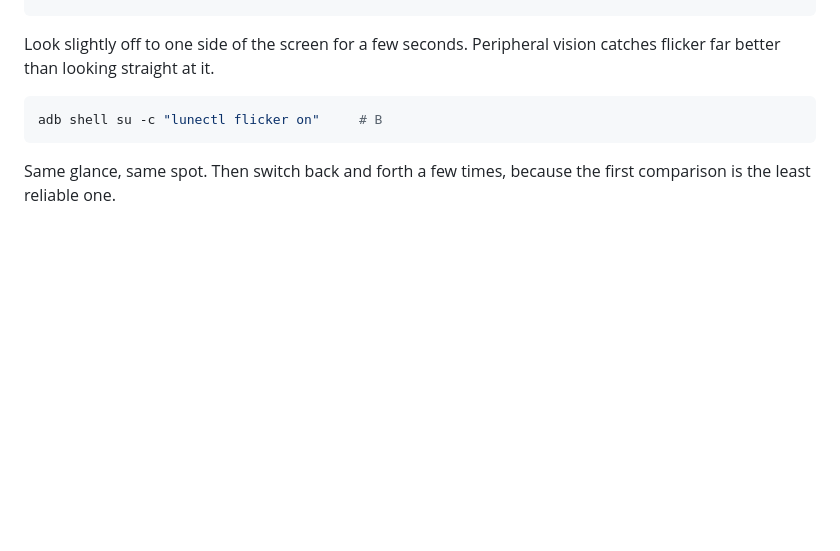
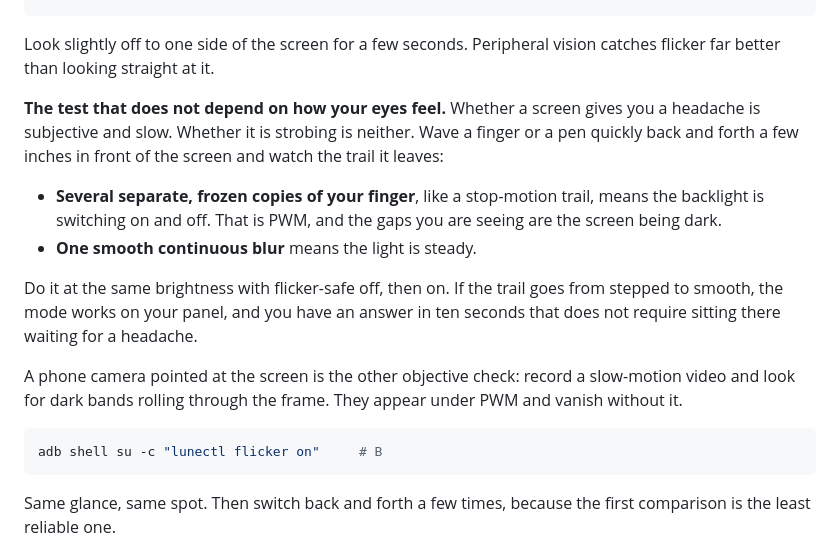
Before and after one commit to uraniam9/lune-bridge, a Markdown page: docs/TESTING.md, the part around the change. Rendered like a GitHub page; blank space fills up the shorter version.

Commit message:
Add the flicker test that does not rely on how your eyes feel
Every instruction here so far asked the tester to notice eye strain, which is
subjective, slow, and easy to talk yourself into either way. Whether a panel is
strobing is none of those things. Waving a finger in front of the screen shows
a stepped trail under PWM and a smooth blur without it, which settles the
question in ten seconds rather than an evening, and gives a reporter something
they can describe without having to claim a headache.

Slow-motion video of the screen is the second objective check, since rolling
dark bands appear under PWM and vanish without it.

````diff
--- a/docs/TESTING.md
+++ b/docs/TESTING.md
@@ -153,6 +153,24 @@ adb shell su -c "lunectl flicker off"    # A
 
 Look slightly off to one side of the screen for a few seconds. Peripheral
 vision catches flicker far better than looking straight at it.
+
+**The test that does not depend on how your eyes feel.** Whether a screen gives
+you a headache is subjective and slow. Whether it is strobing is neither. Wave
+a finger or a pen quickly back and forth a few inches in front of the screen
+and watch the trail it leaves:
+
+- **Several separate, frozen copies of your finger**, like a stop-motion trail,
+  means the backlight is switching on and off. That is PWM, and the gaps you
+  are seeing are the screen being dark.
+- **One smooth continuous blur** means the light is steady.
+
+Do it at the same brightness with flicker-safe off, then on. If the trail goes
+from stepped to smooth, the mode works on your panel, and you have an answer
+in ten seconds that does not require sitting there waiting for a headache.
+
+A phone camera pointed at the screen is the other objective check: record a
+slow-motion video and look for dark bands rolling through the frame. They
+appear under PWM and vanish without it.
 
 ```bash
 adb shell su -c "lunectl flicker on"     # B
````
